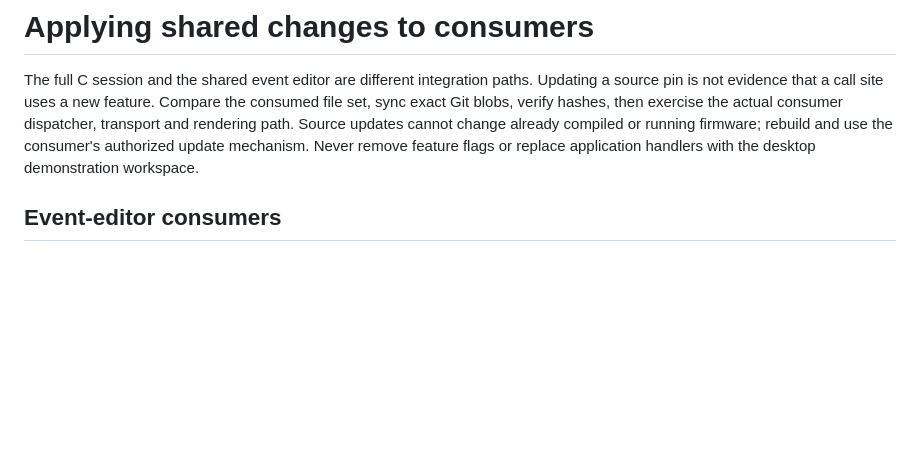
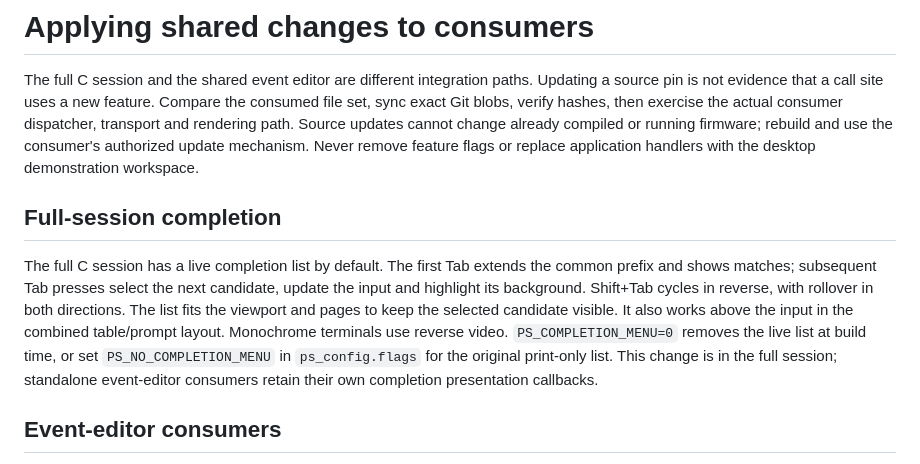
Before and after one commit to atomicdeploy/portable-shell, a Markdown page: docs/wiki/Integration.md, the part around the change. GitHub-like rendering; blank space fills up the shorter version.

Commit message:
Highlight cycling prompt completion candidates with rollover

```diff
--- a/docs/wiki/Integration.md
+++ b/docs/wiki/Integration.md
@@ -7,6 +7,19 @@ consumer dispatcher, transport and rendering path. Source updates cannot change
 already compiled or running firmware; rebuild and use the consumer's authorized
 update mechanism. Never remove feature flags or replace application handlers with
 the desktop demonstration workspace.
+
+## Full-session completion
+
+The full C session has a live completion list by default. The first Tab extends
+the common prefix and shows matches; subsequent Tab presses select the next
+candidate, update the input and highlight its background. Shift+Tab cycles in
+reverse, with rollover in both directions. The list fits the viewport and pages
+to keep the selected candidate visible. It also works above the input in the
+combined table/prompt layout. Monochrome terminals use reverse video.
+`PS_COMPLETION_MENU=0` removes the live list at build time, or set
+`PS_NO_COMPLETION_MENU` in `ps_config.flags` for the original print-only list.
+This change is in the full session; standalone event-editor consumers retain
+their own completion presentation callbacks.
 
 ## Event-editor consumers
 
```
Also changed, not shown: docs/wiki/Gallery.md (+9 -0 lines), previews/completion-menu.png (added), 9 other files.
